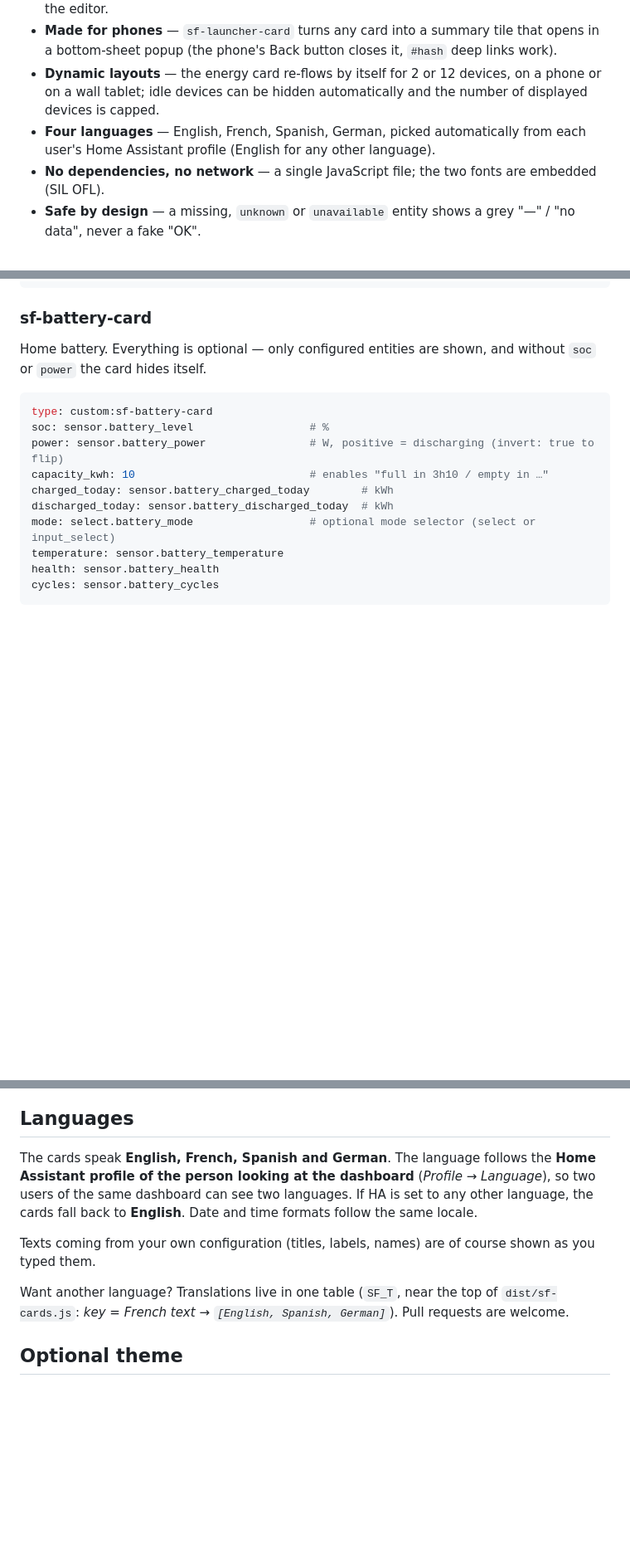
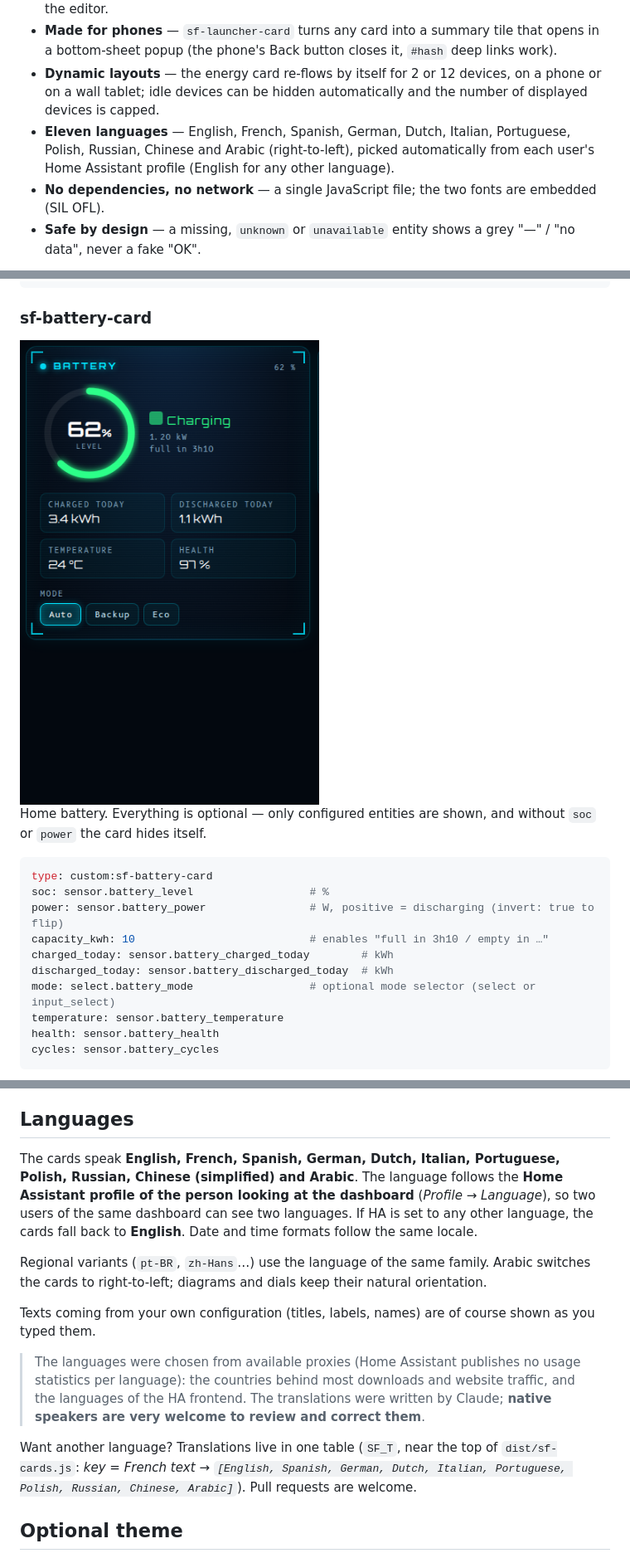
Before and after one commit to khrom06/SF-Cards, a Markdown page: README.md, 3 parts joined by grey strips. Shown at 83% size. GitHub-like rendering; pictures changed too: assets/battery.png (added); blank space fills up the shorter version.

Commit message:
feat: 7 new languages (nl, it, pt, pl, ru, zh, ar), RTL layout, battery screenshot (v1.5.0)

````diff
--- a/README.md
+++ b/README.md
@@ -32,7 +32,7 @@
 - **Visual editor for every card** — pick entities from drop‑downs, add / reorder / delete rooms, groups, tiles and devices with buttons. Advanced fields (service data, popup card…) stay editable as embedded YAML, and nothing you typed in YAML is ever lost by the editor.
 - **Made for phones** — `sf-launcher-card` turns any card into a summary tile that opens in a bottom‑sheet popup (the phone's Back button closes it, `#hash` deep links work).
 - **Dynamic layouts** — the energy card re‑flows by itself for 2 or 12 devices, on a phone or on a wall tablet; idle devices can be hidden automatically and the number of displayed devices is capped.
-- **Four languages** — English, French, Spanish, German, picked automatically from each user's Home Assistant profile (English for any other language).
+- **Eleven languages** — English, French, Spanish, German, Dutch, Italian, Portuguese, Polish, Russian, Chinese and Arabic (right-to-left), picked automatically from each user's Home Assistant profile (English for any other language).
 - **No dependencies, no network** — a single JavaScript file; the two fonts are embedded (SIL OFL).
 - **Safe by design** — a missing, `unknown` or `unavailable` entity shows a grey "—" / "no data", never a fake "OK".
 
@@ -271,6 +271,8 @@ include_pattern: ""      # optional regex on the entity id
 
 ### sf-battery-card
 
+<img src="assets/battery.png" alt="Battery card" width="420">
+
 Home battery. Everything is optional — only configured entities are shown, and without `soc` or `power` the card hides itself.
 
 ```yaml
@@ -370,11 +372,15 @@ Edit a dashboard, open any SF card and switch to the **visual editor**:
 
 ## Languages
 
-The cards speak **English, French, Spanish and German**. The language follows the **Home Assistant profile of the person looking at the dashboard** (*Profile → Language*), so two users of the same dashboard can see two languages. If HA is set to any other language, the cards fall back to **English**. Date and time formats follow the same locale.
+The cards speak **English, French, Spanish, German, Dutch, Italian, Portuguese, Polish, Russian, Chinese (simplified) and Arabic**. The language follows the **Home Assistant profile of the person looking at the dashboard** (*Profile → Language*), so two users of the same dashboard can see two languages. If HA is set to any other language, the cards fall back to **English**. Date and time formats follow the same locale.
+
+Regional variants (`pt-BR`, `zh-Hans`…) use the language of the same family. Arabic switches the cards to right-to-left; diagrams and dials keep their natural orientation.
 
 Texts coming from your own configuration (titles, labels, names) are of course shown as you typed them.
 
-Want another language? Translations live in one table (`SF_T`, near the top of `dist/sf-cards.js`: *key = French text → `[English, Spanish, German]`*). Pull requests are welcome.
+> The languages were chosen from available proxies (Home Assistant publishes no usage statistics per language): the countries behind most downloads and website traffic, and the languages of the HA frontend. The translations were written by Claude; **native speakers are very welcome to review and correct them**.
+
+Want another language? Translations live in one table (`SF_T`, near the top of `dist/sf-cards.js`: *key = French text → `[English, Spanish, German, Dutch, Italian, Portuguese, Polish, Russian, Chinese, Arabic]`*). Pull requests are welcome.
 
 ## Optional theme
 
````
Also changed, not shown: CHANGELOG.md (+9 -0 lines), 2 other files.
